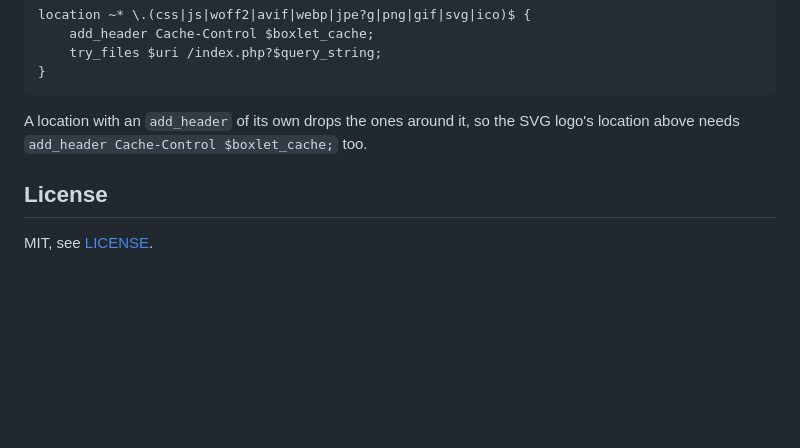
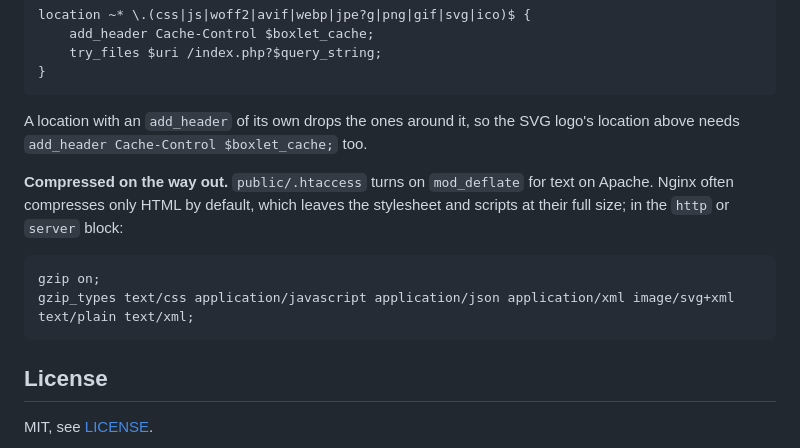
Before and after one commit to BoxletCMS/boxlet-cms-dev, a Markdown page: README.md, the part around the change. Drawn GitHub-style; blank space fills up the shorter version.

Commit message:
README: compression on nginx, as public/.htaccess turns it on for Apache (D-204)

````diff
--- a/README.md
+++ b/README.md
@@ -325,6 +325,15 @@ location ~* \.(css|js|woff2|avif|webp|jpe?g|png|gif|svg|ico)$ {
 A location with an `add_header` of its own drops the ones around it, so the SVG logo's
 location above needs `add_header Cache-Control $boxlet_cache;` too.
 
+**Compressed on the way out.** `public/.htaccess` turns on `mod_deflate` for text on Apache.
+Nginx often compresses only HTML by default, which leaves the stylesheet and scripts at their
+full size; in the `http` or `server` block:
+
+```nginx
+gzip on;
+gzip_types text/css application/javascript application/json application/xml image/svg+xml text/plain text/xml;
+```
+
 ## License
 
 MIT, see [LICENSE](LICENSE).
````
